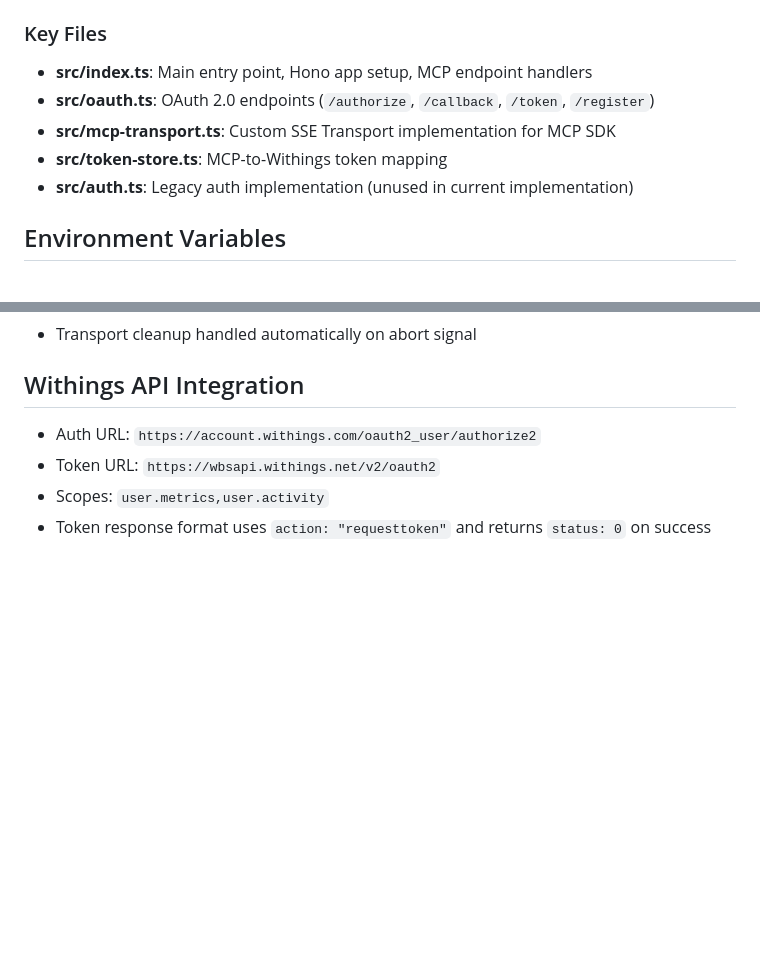
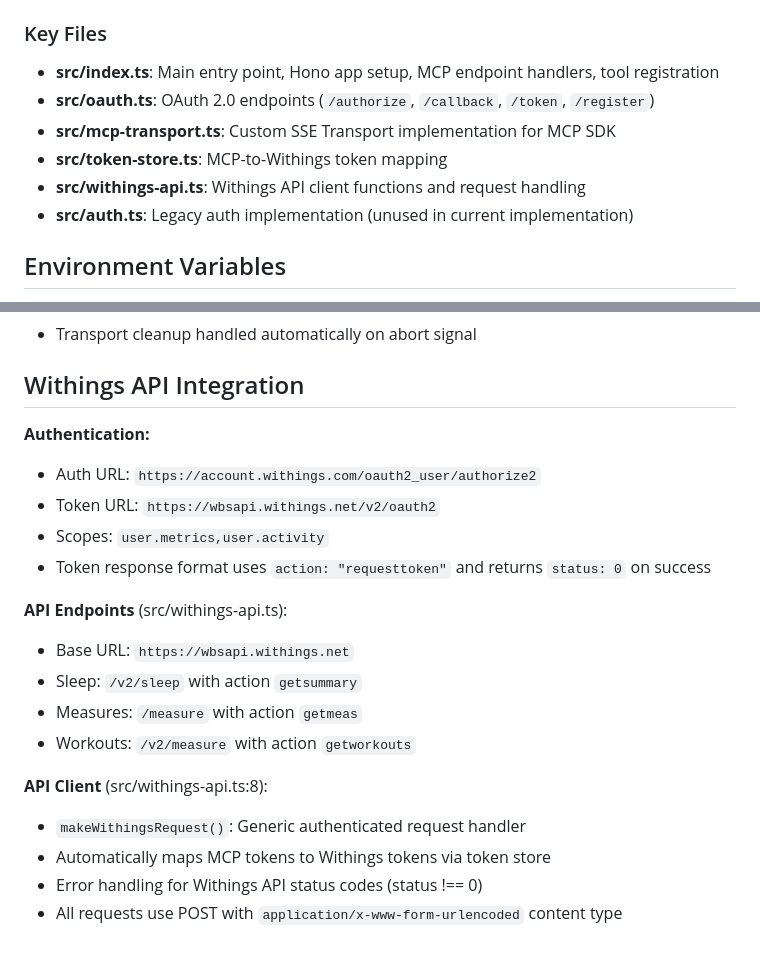
Before and after one commit to akutishevsky/withings-mcp, a Markdown page: CLAUDE.md, 2 parts joined by grey strips. Rendered like a GitHub page; blank space fills up the shorter version.

```diff
--- a/CLAUDE.md
+++ b/CLAUDE.md
@@ -69,10 +69,11 @@ Uses **Deno KV** (@deno/kv) for persistent storage:
 
 ### Key Files
 
-- **src/index.ts**: Main entry point, Hono app setup, MCP endpoint handlers
+- **src/index.ts**: Main entry point, Hono app setup, MCP endpoint handlers, tool registration
 - **src/oauth.ts**: OAuth 2.0 endpoints (`/authorize`, `/callback`, `/token`, `/register`)
 - **src/mcp-transport.ts**: Custom SSE Transport implementation for MCP SDK
 - **src/token-store.ts**: MCP-to-Withings token mapping
+- **src/withings-api.ts**: Withings API client functions and request handling
 - **src/auth.ts**: Legacy auth implementation (unused in current implementation)
 
 ## Environment Variables
@@ -106,7 +156,20 @@ Each SSE connection creates a **separate McpServer instance** (src/index.ts:87).
 
 ## Withings API Integration
 
+**Authentication:**
 - Auth URL: `https://account.withings.com/oauth2_user/authorize2`
 - Token URL: `https://wbsapi.withings.net/v2/oauth2`
 - Scopes: `user.metrics,user.activity`
 - Token response format uses `action: "requesttoken"` and returns `status: 0` on success
+
+**API Endpoints** (src/withings-api.ts):
+- Base URL: `https://wbsapi.withings.net`
+- Sleep: `/v2/sleep` with action `getsummary`
+- Measures: `/measure` with action `getmeas`
+- Workouts: `/v2/measure` with action `getworkouts`
+
+**API Client** (src/withings-api.ts:8):
+- `makeWithingsRequest()`: Generic authenticated request handler
+- Automatically maps MCP tokens to Withings tokens via token store
+- Error handling for Withings API status codes (status !== 0)
+- All requests use POST with `application/x-www-form-urlencoded` content type
```
Also changed, not shown: other parts of CLAUDE.md (+50 -1 lines).
